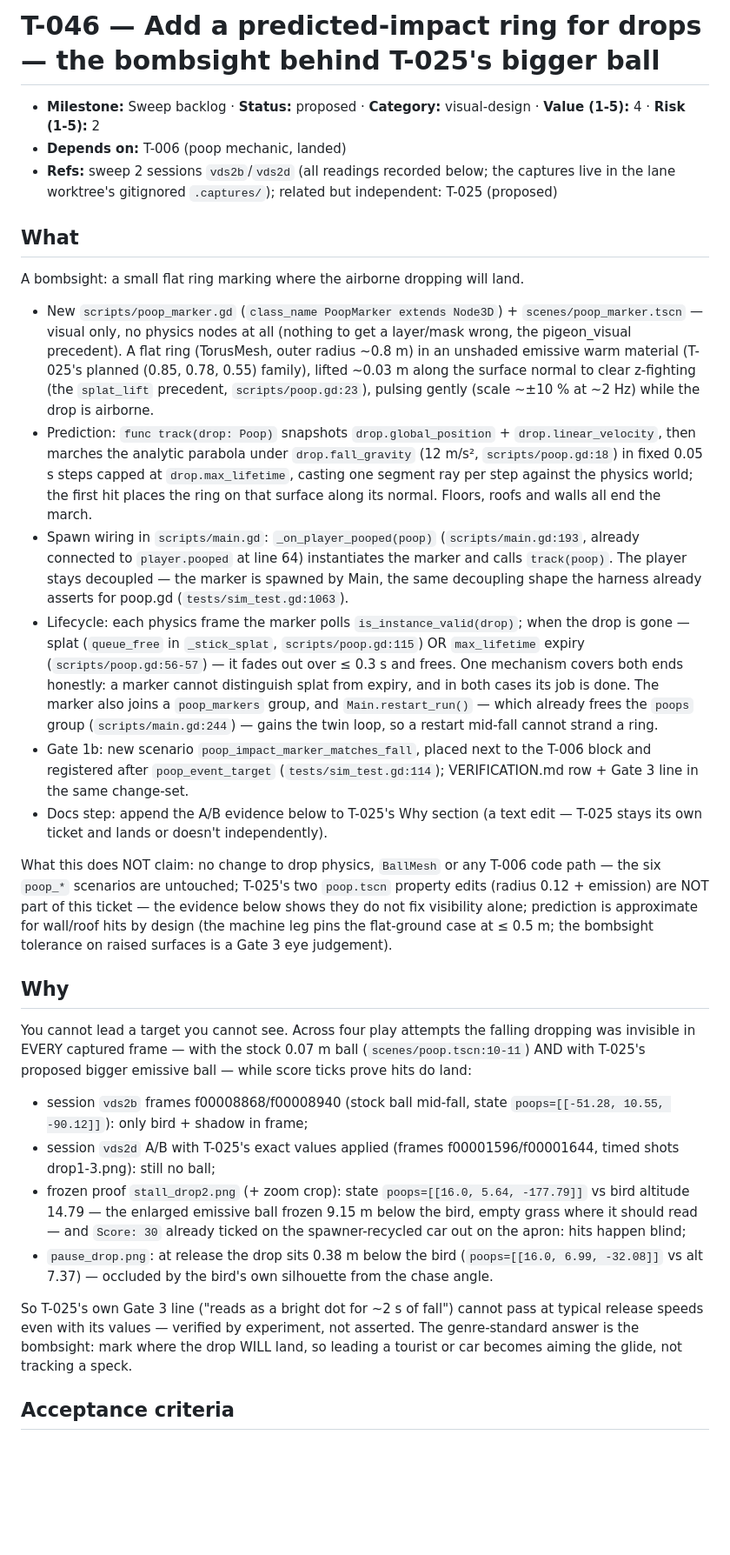
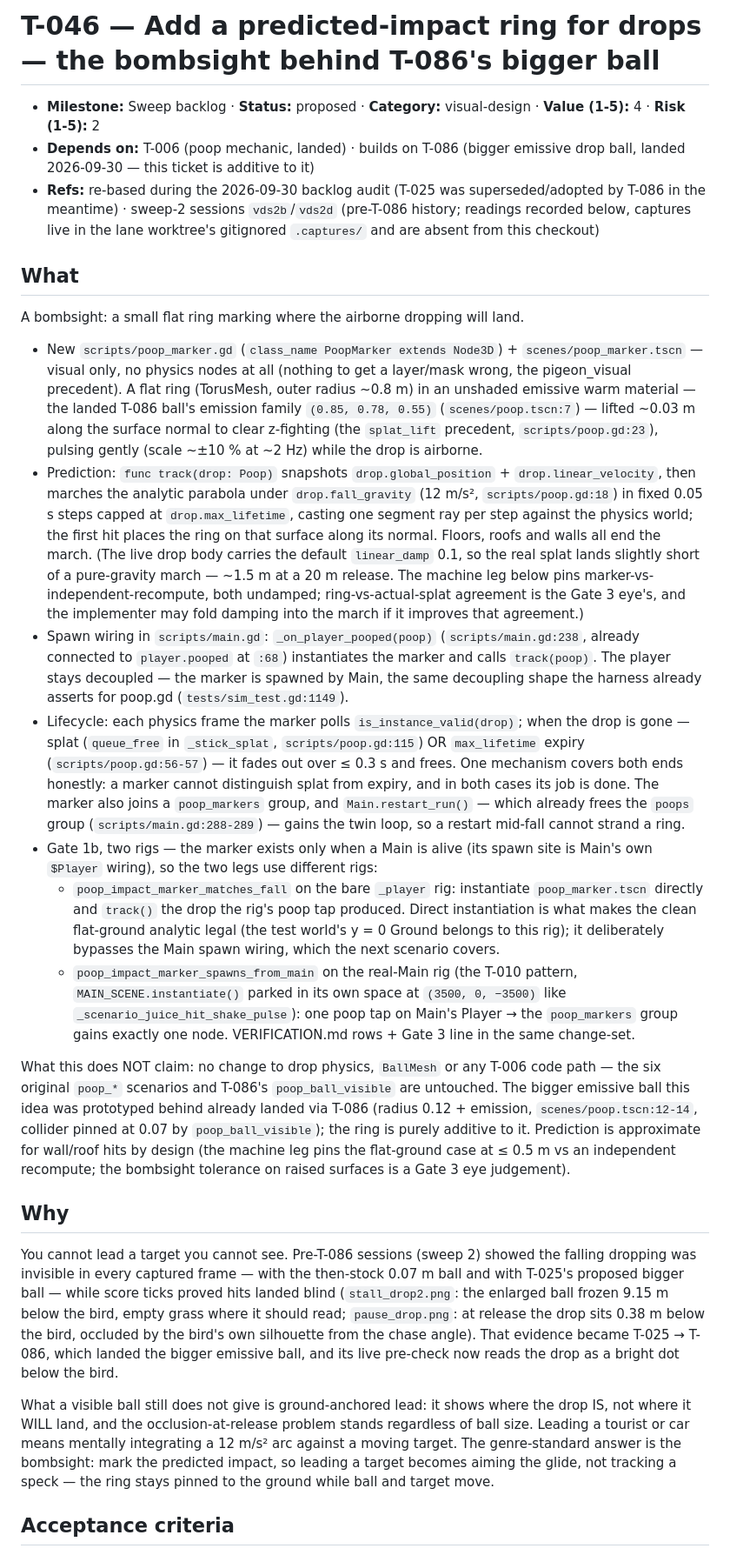
Before and after one commit to seandmatthews/pigeon-simulator, a Markdown page: docs/tickets/T-046-poop-impact-ring.md, the part around one of its changes. Shown at 87% size. Rendered like a GitHub page; blank space fills up the shorter version.

Commit message:
docs(tickets): T-046 re-based onto landed T-086 (audit 2026-09-30) - two-rig Gate 1b (bare-rig analytic + real-Main spawn wiring), T-025 framing replaced, damp note added

```diff
--- a/docs/tickets/T-046-poop-impact-ring.md
+++ b/docs/tickets/T-046-poop-impact-ring.md
@@ -1,9 +1,8 @@
-# T-046 — Add a predicted-impact ring for drops — the bombsight behind T-025's bigger ball
+# T-046 — Add a predicted-impact ring for drops — the bombsight behind T-086's bigger ball
 
 - **Milestone:** Sweep backlog · **Status:** proposed · **Category:** visual-design · **Value (1-5):** 4 · **Risk (1-5):** 2
-- **Depends on:** T-006 (poop mechanic, landed)
-- **Refs:** sweep 2 sessions `vds2b`/`vds2d` (all readings recorded below; the captures live in the lane
-  worktree's gitignored `.captures/`); related but independent: T-025 (proposed)
+- **Depends on:** T-006 (poop mechanic, landed) · builds on T-086 (bigger emissive drop ball, landed 2026-09-30 — this ticket is additive to it)
+- **Refs:** re-based during the 2026-09-30 backlog audit (T-025 was superseded/adopted by T-086 in the meantime) · sweep-2 sessions `vds2b`/`vds2d` (pre-T-086 history; readings recorded below, captures live in the lane worktree's gitignored `.captures/` and are absent from this checkout)
 
 ## What
 
@@ -12,66 +11,74 @@ A bombsight: a small flat ring marking where the airborne dropping will land.
 - New `scripts/poop_marker.gd` (`class_name PoopMarker extends Node3D`) +
   `scenes/poop_marker.tscn` — visual only, no physics nodes at all (nothing to get
   a layer/mask wrong, the pigeon_visual precedent). A flat ring (TorusMesh, outer
-  radius ~0.8 m) in an unshaded emissive warm material (T-025's planned
-  (0.85, 0.78, 0.55) family), lifted ~0.03 m along the surface normal to clear
-  z-fighting (the `splat_lift` precedent, `scripts/poop.gd:23`), pulsing gently
-  (scale ~±10 % at ~2 Hz) while the drop is airborne.
+  radius ~0.8 m) in an unshaded emissive warm material — the landed T-086 ball's
+  emission family `(0.85, 0.78, 0.55)` (`scenes/poop.tscn:7`) — lifted ~0.03 m
+  along the surface normal to clear z-fighting (the `splat_lift` precedent,
+  `scripts/poop.gd:23`), pulsing gently (scale ~±10 % at ~2 Hz) while the drop
+  is airborne.
 - Prediction: `func track(drop: Poop)` snapshots `drop.global_position` +
   `drop.linear_velocity`, then marches the analytic parabola under
   `drop.fall_gravity` (12 m/s², `scripts/poop.gd:18`) in fixed 0.05 s steps capped
   at `drop.max_lifetime`, casting one segment ray per step against the physics
   world; the first hit places the ring on that surface along its normal. Floors,
-  roofs and walls all end the march.
+  roofs and walls all end the march. (The live drop body carries the default
+  `linear_damp` 0.1, so the real splat lands slightly short of a pure-gravity
+  march — ~1.5 m at a 20 m release. The machine leg below pins
+  marker-vs-independent-recompute, both undamped; ring-vs-actual-splat agreement
+  is the Gate 3 eye's, and the implementer may fold damping into the march if it
+  improves that agreement.)
 - Spawn wiring in `scripts/main.gd`: `_on_player_pooped(poop)`
-  (`scripts/main.gd:193`, already connected to `player.pooped` at line 64)
+  (`scripts/main.gd:238`, already connected to `player.pooped` at `:68`)
   instantiates the marker and calls `track(poop)`. The player stays decoupled —
   the marker is spawned by Main, the same decoupling shape the harness already
-  asserts for poop.gd (`tests/sim_test.gd:1063`).
+  asserts for poop.gd (`tests/sim_test.gd:1149`).
 - Lifecycle: each physics frame the marker polls `is_instance_valid(drop)`; when
   the drop is gone — splat (`queue_free` in `_stick_splat`, `scripts/poop.gd:115`)
   OR `max_lifetime` expiry (`scripts/poop.gd:56-57`) — it fades out over ≤ 0.3 s
   and frees. One mechanism covers both ends honestly: a marker cannot distinguish
   splat from expiry, and in both cases its job is done. The marker also joins a
   `poop_markers` group, and `Main.restart_run()` — which already frees the
-  `poops` group (`scripts/main.gd:244`) — gains the twin loop, so a restart
+  `poops` group (`scripts/main.gd:288-289`) — gains the twin loop, so a restart
   mid-fall cannot strand a ring.
-- Gate 1b: new scenario `poop_impact_marker_matches_fall`, placed next to the
-  T-006 block and registered after `poop_event_target` (`tests/sim_test.gd:114`);
-  VERIFICATION.md row + Gate 3 line in the same change-set.
-- Docs step: append the A/B evidence below to T-025's Why section (a text edit —
-  T-025 stays its own ticket and lands or doesn't independently).
+- Gate 1b, two rigs — the marker exists only when a Main is alive (its spawn
+  site is Main's own `$Player` wiring), so the two legs use different rigs:
+  - `poop_impact_marker_matches_fall` on the bare `_player` rig: instantiate
+    `poop_marker.tscn` directly and `track()` the drop the rig's poop tap
+    produced. Direct instantiation is what makes the clean flat-ground analytic
+    legal (the test world's y = 0 Ground belongs to this rig); it deliberately
+    bypasses the Main spawn wiring, which the next scenario covers.
+  - `poop_impact_marker_spawns_from_main` on the real-Main rig (the T-010
+    pattern, `MAIN_SCENE.instantiate()` parked in its own space at
+    `(3500, 0, −3500)` like `_scenario_juice_hit_shake_pulse`): one poop tap on
+    Main's Player → the `poop_markers` group gains exactly one node.
+  VERIFICATION.md rows + Gate 3 line in the same change-set.
 
 What this does NOT claim: no change to drop physics, `BallMesh` or any T-006 code
-path — the six `poop_*` scenarios are untouched; T-025's two `poop.tscn` property
-edits (radius 0.12 + emission) are NOT part of this ticket — the evidence below
-shows they do not fix visibility alone; prediction is approximate for wall/roof
-hits by design (the machine leg pins the flat-ground case at ≤ 0.5 m; the
-bombsight tolerance on raised surfaces is a Gate 3 eye judgement).
+path — the six original `poop_*` scenarios and T-086's `poop_ball_visible` are
+untouched. The bigger emissive ball this idea was prototyped behind already
+landed via T-086 (radius 0.12 + emission, `scenes/poop.tscn:12-14`, collider
+pinned at 0.07 by `poop_ball_visible`); the ring is purely additive to it.
+Prediction is approximate for wall/roof hits by design (the machine leg pins the
+flat-ground case at ≤ 0.5 m vs an independent recompute; the bombsight tolerance
+on raised surfaces is a Gate 3 eye judgement).
 
 ## Why
 
-You cannot lead a target you cannot see. Across four play attempts the falling
-dropping was invisible in EVERY captured frame — with the stock 0.07 m ball
-(`scenes/poop.tscn:10-11`) AND with T-025's proposed bigger emissive ball — while
-score ticks prove hits do land:
+You cannot lead a target you cannot see. Pre-T-086 sessions (sweep 2) showed the
+falling dropping was invisible in every captured frame — with the then-stock 0.07 m
+ball and with T-025's proposed bigger ball — while score ticks proved hits landed
+blind (`stall_drop2.png`: the enlarged ball frozen 9.15 m below the bird, empty
+grass where it should read; `pause_drop.png`: at release the drop sits 0.38 m below
+the bird, occluded by the bird's own silhouette from the chase angle). That
+evidence became T-025 → T-086, which landed the bigger emissive ball, and its live
+pre-check now reads the drop as a bright dot below the bird.
 
-- session `vds2b` frames f00008868/f00008940 (stock ball mid-fall, state
-  `poops=[[-51.28, 10.55, -90.12]]`): only bird + shadow in frame;
-- session `vds2d` A/B with T-025's exact values applied (frames
-  f00001596/f00001644, timed shots drop1-3.png): still no ball;
-- frozen proof `stall_drop2.png` (+ zoom crop): state
-  `poops=[[16.0, 5.64, -177.79]]` vs bird altitude 14.79 — the enlarged emissive
-  ball frozen 9.15 m below the bird, empty grass where it should read — and
-  `Score: 30` already ticked on the spawner-recycled car out on the apron: hits
-  happen blind;
-- `pause_drop.png`: at release the drop sits 0.38 m below the bird
-  (`poops=[[16.0, 6.99, -32.08]]` vs alt 7.37) — occluded by the bird's own
-  silhouette from the chase angle.
-
-So T-025's own Gate 3 line ("reads as a bright dot for ~2 s of fall") cannot pass
-at typical release speeds even with its values — verified by experiment, not
-asserted. The genre-standard answer is the bombsight: mark where the drop WILL
-land, so leading a tourist or car becomes aiming the glide, not tracking a speck.
+What a visible ball still does not give is ground-anchored lead: it shows where
+the drop IS, not where it WILL land, and the occlusion-at-release problem stands
+regardless of ball size. Leading a tourist or car means mentally integrating a
+12 m/s² arc against a moving target. The genre-standard answer is the bombsight:
+mark the predicted impact, so leading a target becomes aiming the glide, not
+tracking a speck — the ring stays pinned to the ground while ball and target move.
 
 ## Acceptance criteria
 
```
Also changed, not shown: other parts of docs/tickets/T-046-poop-impact-ring.md (+28 -17 lines).
